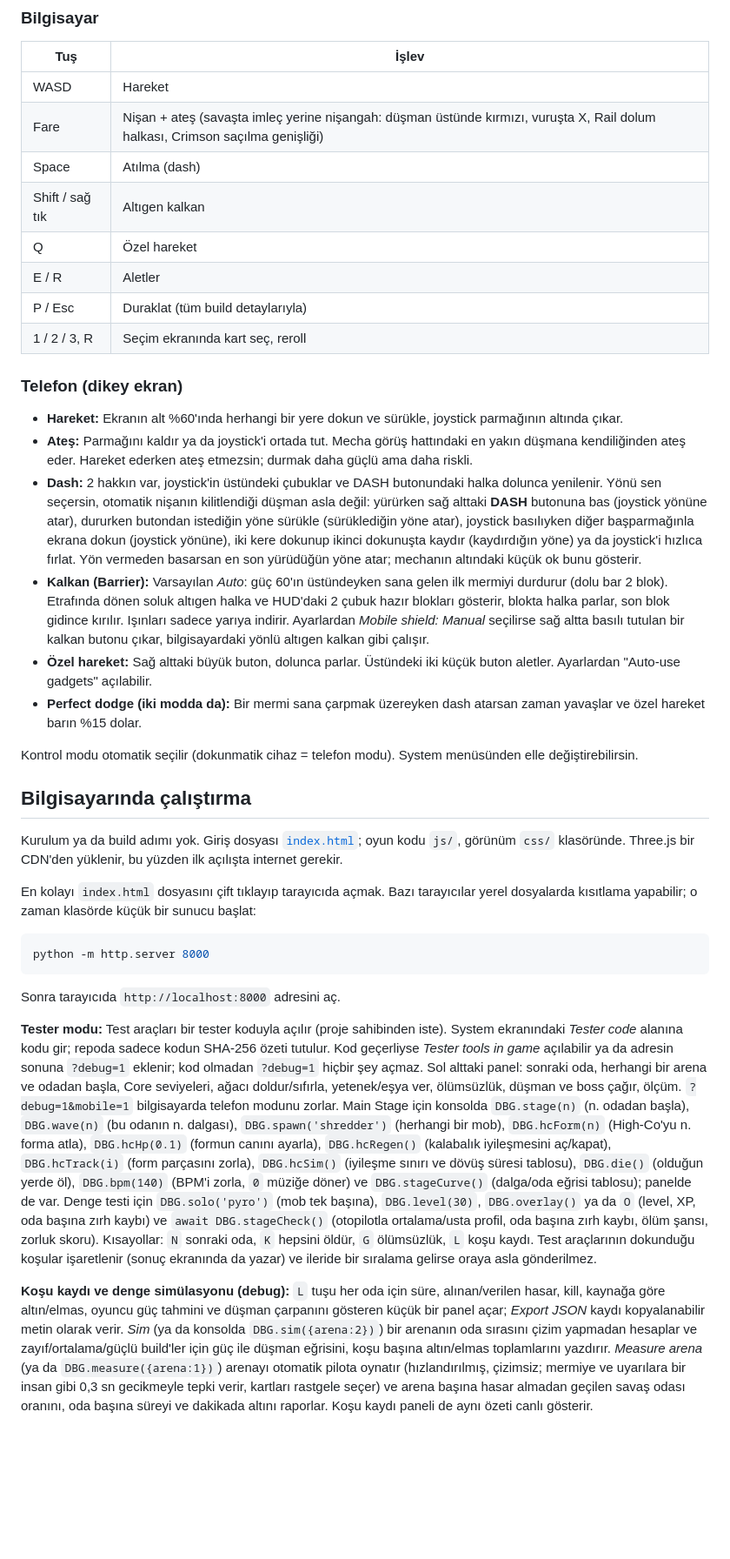
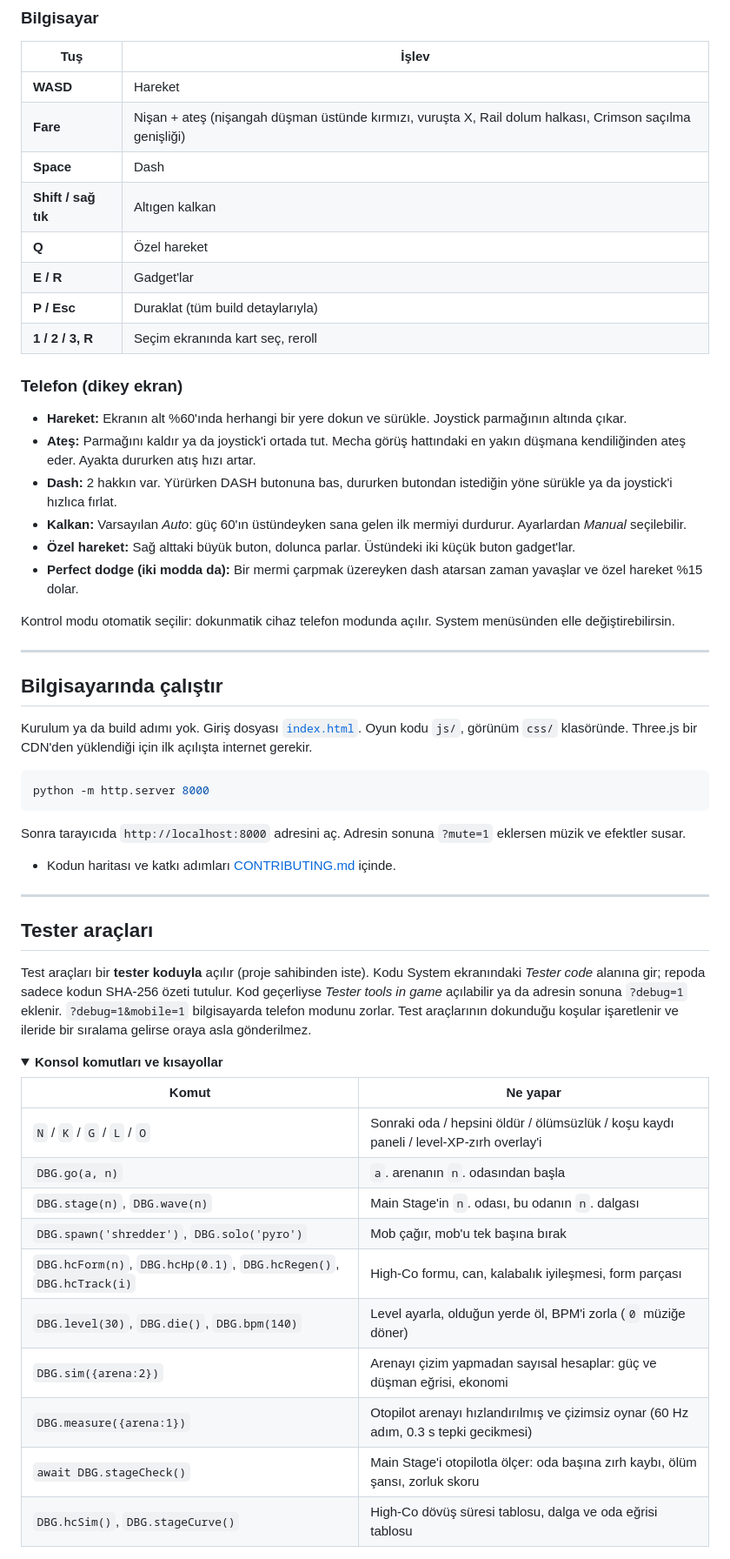
Before and after one commit to CikolataliPuding/seraph-breaker, a Markdown page: README.md, the part around one of its changes. Shown at 87% size. GitHub-like rendering; folded sections open; blank space fills up the shorter version.

````diff
--- a/README.md
+++ b/README.md
@@ -45,47 +232,59 @@ Bu proje bir topluluk projesi. Oyunun fikri arkadaş grubumuzdan çıktı; herke
 
 | Tuş | İşlev |
 |---|---|
-| WASD | Hareket |
-| Fare | Nişan + ateş (savaşta imleç yerine nişangah: düşman üstünde kırmızı, vuruşta X, Rail dolum halkası, Crimson saçılma genişliği) |
-| Space | Atılma (dash) |
-| Shift / sağ tık | Altıgen kalkan |
-| Q | Özel hareket |
-| E / R | Aletler |
-| P / Esc | Duraklat (tüm build detaylarıyla) |
-| 1 / 2 / 3, R | Seçim ekranında kart seç, reroll |
+| **WASD** | Hareket |
+| **Fare** | Nişan + ateş (nişangah düşman üstünde kırmızı, vuruşta X, Rail dolum halkası, Crimson saçılma genişliği) |
+| **Space** | Dash |
+| **Shift / sağ tık** | Altıgen kalkan |
+| **Q** | Özel hareket |
+| **E / R** | Gadget'lar |
+| **P / Esc** | Duraklat (tüm build detaylarıyla) |
+| **1 / 2 / 3, R** | Seçim ekranında kart seç, reroll |
 
 ### Telefon (dikey ekran)
 
-- **Hareket:** Ekranın alt %60'ında herhangi bir yere dokun ve sürükle, joystick parmağının altında çıkar.
-- **Ateş:** Parmağını kaldır ya da joystick'i ortada tut. Mecha görüş hattındaki en yakın düşmana kendiliğinden ateş eder. Hareket ederken ateş etmezsin; durmak daha güçlü ama daha riskli.
-- **Dash:** 2 hakkın var, joystick'in üstündeki çubuklar ve DASH butonundaki halka dolunca yenilenir. Yönü sen seçersin, otomatik nişanın kilitlendiği düşman asla değil: yürürken sağ alttaki **DASH** butonuna bas (joystick yönüne atar), dururken butondan istediğin yöne sürükle (sürüklediğin yöne atar), joystick basılıyken diğer başparmağınla ekrana dokun (joystick yönüne), iki kere dokunup ikinci dokunuşta kaydır (kaydırdığın yöne) ya da joystick'i hızlıca fırlat. Yön vermeden basarsan en son yürüdüğün yöne atar; mechanın altındaki küçük ok bunu gösterir.
-- **Kalkan (Barrier):** Varsayılan *Auto*: güç 60'ın üstündeyken sana gelen ilk mermiyi durdurur (dolu bar 2 blok). Etrafında dönen soluk altıgen halka ve HUD'daki 2 çubuk hazır blokları gösterir, blokta halka parlar, son blok gidince kırılır. Işınları sadece yarıya indirir. Ayarlardan *Mobile shield: Manual* seçilirse sağ altta basılı tutulan bir kalkan butonu çıkar, bilgisayardaki yönlü altıgen kalkan gibi çalışır.
-- **Özel hareket:** Sağ alttaki büyük buton, dolunca parlar. Üstündeki iki küçük buton aletler. Ayarlardan "Auto-use gadgets" açılabilir.
-- **Perfect dodge (iki modda da):** Bir mermi sana çarpmak üzereyken dash atarsan zaman yavaşlar ve özel hareket barın %15 dolar.
+- **Hareket:** Ekranın alt %60'ında herhangi bir yere dokun ve sürükle. Joystick parmağının altında çıkar.
+- **Ateş:** Parmağını kaldır ya da joystick'i ortada tut. Mecha görüş hattındaki en yakın düşmana kendiliğinden ateş eder. Ayakta dururken atış hızı artar.
+- **Dash:** 2 hakkın var. Yürürken DASH butonuna bas, dururken butondan istediğin yöne sürükle ya da joystick'i hızlıca fırlat.
+- **Kalkan:** Varsayılan *Auto*: güç 60'ın üstündeyken sana gelen ilk mermiyi durdurur. Ayarlardan *Manual* seçilebilir.
+- **Özel hareket:** Sağ alttaki büyük buton, dolunca parlar. Üstündeki iki küçük buton gadget'lar.
+- **Perfect dodge (iki modda da):** Bir mermi çarpmak üzereyken dash atarsan zaman yavaşlar ve özel hareket %15 dolar.
 
-Kontrol modu otomatik seçilir (dokunmatik cihaz = telefon modu). System menüsünden elle değiştirebilirsin.
+Kontrol modu otomatik seçilir: dokunmatik cihaz telefon modunda açılır. System menüsünden elle değiştirebilirsin.
 
-## Bilgisayarında çalıştırma
+---
 
-Kurulum ya da build adımı yok. Giriş dosyası [`index.html`](index.html); oyun kodu `js/`, görünüm `css/` klasöründe.
-Three.js bir CDN'den yüklenir, bu yüzden ilk açılışta internet gerekir.
+## Bilgisayarında çalıştır
 
-En kolayı `index.html` dosyasını çift tıklayıp tarayıcıda açmak. Bazı tarayıcılar yerel dosyalarda kısıtlama
-yapabilir; o zaman klasörde küçük bir sunucu başlat:
+Kurulum ya da build adımı yok. Giriş dosyası [`index.html`](index.html). Oyun kodu `js/`, görünüm `css/` klasöründe. Three.js bir CDN'den yüklendiği için ilk açılışta internet gerekir.
 
 ```bash
 python -m http.server 8000
 ```
 
-Sonra tarayıcıda `http://localhost:8000` adresini aç.
+Sonra tarayıcıda `http://localhost:8000` adresini aç. Adresin sonuna `?mute=1` eklersen müzik ve efektler susar.
 
-**Tester modu:** Test araçları bir tester koduyla açılır (proje sahibinden iste). System ekranındaki *Tester code* alanına kodu gir; repoda sadece kodun SHA-256 özeti tutulur.
-Kod geçerliyse *Tester tools in game* açılabilir ya da adresin sonuna `?debug=1` eklenir; kod olmadan `?debug=1` hiçbir şey açmaz. Sol alttaki panel: sonraki oda, herhangi bir arena ve odadan başla,
-Core seviyeleri, ağacı doldur/sıfırla, yetenek/eşya ver, ölümsüzlük, düşman ve boss çağır, ölçüm. `?debug=1&mobile=1` bilgisayarda telefon modunu zorlar. Main Stage için konsolda `DBG.stage(n)` (n. odadan başla), `DBG.wave(n)` (bu odanın n. dalgası), `DBG.spawn('shredder')` (herhangi bir mob), `DBG.hcForm(n)` (High-Co'yu n. forma atla), `DBG.hcHp(0.1)` (formun canını ayarla), `DBG.hcRegen()` (kalabalık iyileşmesini aç/kapat), `DBG.hcTrack(i)` (form parçasını zorla), `DBG.hcSim()` (iyileşme sınırı ve dövüş süresi tablosu), `DBG.die()` (olduğun yerde öl), `DBG.bpm(140)` (BPM'i zorla, `0` müziğe döner) ve `DBG.stageCurve()` (dalga/oda eğrisi tablosu); panelde de var. Denge testi için `DBG.solo('pyro')` (mob tek başına), `DBG.level(30)`, `DBG.overlay()` ya da `O` (level, XP, oda başına zırh kaybı) ve `await DBG.stageCheck()` (otopilotla ortalama/usta profil, oda başına zırh kaybı, ölüm şansı, zorluk skoru). Kısayollar: `N` sonraki oda, `K` hepsini öldür, `G` ölümsüzlük, `L` koşu kaydı.
-Test araçlarının dokunduğu koşular işaretlenir (sonuç ekranında da yazar) ve ileride bir sıralama gelirse oraya asla gönderilmez.
+- Kodun haritası ve katkı adımları [CONTRIBUTING.md](CONTRIBUTING.md) içinde.
 
-**Koşu kaydı ve denge simülasyonu (debug):** `L` tuşu her oda için süre, alınan/verilen hasar, kill, kaynağa göre altın/elmas, oyuncu güç tahmini ve
-düşman çarpanını gösteren küçük bir panel açar; *Export JSON* kaydı kopyalanabilir metin olarak verir. *Sim* (ya da konsolda `DBG.sim({arena:2})`)
-bir arenanın oda sırasını çizim yapmadan hesaplar ve zayıf/ortalama/güçlü build'ler için güç ile düşman eğrisini, koşu başına altın/elmas toplamlarını yazdırır.
-*Measure arena* (ya da `DBG.measure({arena:1})`) arenayı otomatik pilota oynatır (hızlandırılmış, çizimsiz; mermiye ve uyarılara bir insan gibi 0,3 sn gecikmeyle tepki verir, kartları rastgele seçer)
-ve arena başına hasar almadan geçilen savaş odası oranını, oda başına süreyi ve dakikada altını raporlar. Koşu kaydı paneli de aynı özeti canlı gösterir.
+---
+
+## Tester araçları
+
+Test araçları bir **tester koduyla** açılır (proje sahibinden iste). Kodu System ekranındaki *Tester code* alanına gir; repoda sadece kodun SHA-256 özeti tutulur. Kod geçerliyse *Tester tools in game* açılabilir ya da adresin sonuna `?debug=1` eklenir. `?debug=1&mobile=1` bilgisayarda telefon modunu zorlar. Test araçlarının dokunduğu koşular işaretlenir ve ileride bir sıralama gelirse oraya asla gönderilmez.
+
+<details>
+<summary><b>Konsol komutları ve kısayollar</b></summary>
+
+| Komut | Ne yapar |
+|---|---|
+| `N` / `K` / `G` / `L` / `O` | Sonraki oda / hepsini öldür / ölümsüzlük / koşu kaydı paneli / level-XP-zırh overlay'i |
+| `DBG.go(a, n)` | `a`. arenanın `n`. odasından başla |
+| `DBG.stage(n)`, `DBG.wave(n)` | Main Stage'in `n`. odası, bu odanın `n`. dalgası |
+| `DBG.spawn('shredder')`, `DBG.solo('pyro')` | Mob çağır, mob'u tek başına bırak |
+| `DBG.hcForm(n)`, `DBG.hcHp(0.1)`, `DBG.hcRegen()`, `DBG.hcTrack(i)` | High-Co formu, can, kalabalık iyileşmesi, form parçası |
+| `DBG.level(30)`, `DBG.die()`, `DBG.bpm(140)` | Level ayarla, olduğun yerde öl, BPM'i zorla (`0` müziğe döner) |
+| `DBG.sim({arena:2})` | Arenayı çizim yapmadan sayısal hesaplar: güç ve düşman eğrisi, ekonomi |
+| `DBG.measure({arena:1})` | Otopilot arenayı hızlandırılmış ve çizimsiz oynar (60 Hz adım, 0.3 s tepki gecikmesi) |
+| `await DBG.stageCheck()` | Main Stage'i otopilotla ölçer: oda başına zırh kaybı, ölüm şansı, zorluk skoru |
+| `DBG.hcSim()`, `DBG.stageCurve()` | High-Co dövüş süresi tablosu, dalga ve oda eğrisi tablosu |
+
````
Also changed, not shown: other parts of README.md (+225 -35 lines).
